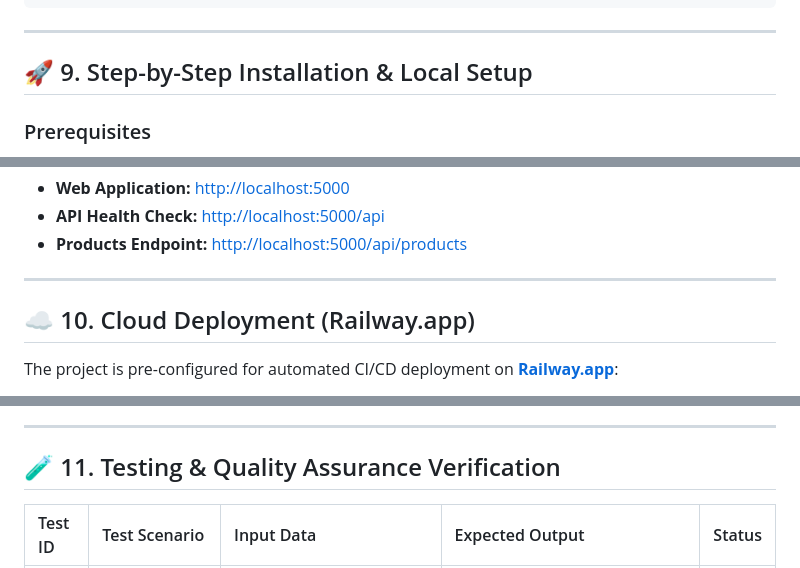
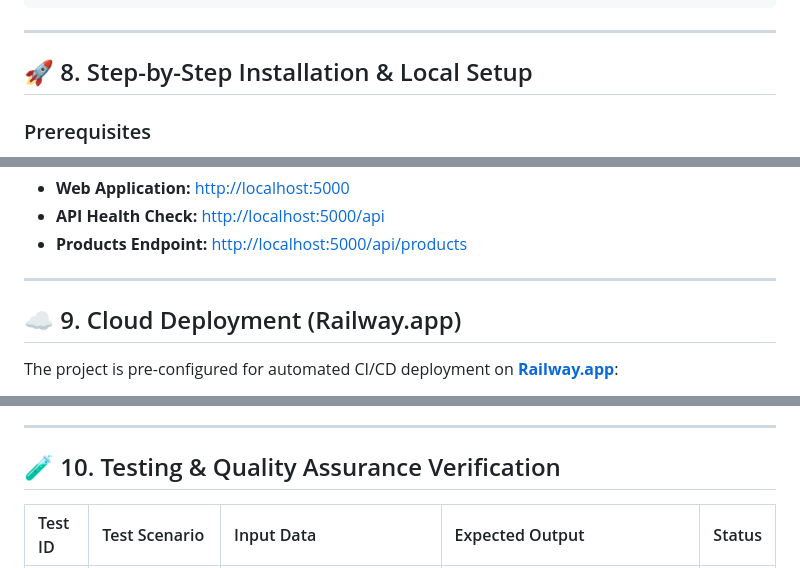
Before and after one commit to reezmahanan/Project-04, a Markdown page: README.md, 3 parts joined by grey strips. Rendered like a GitHub page.

```diff
--- a/README.md
+++ b/README.md
@@ -172,7 +137,7 @@ Project 4/
 
 ---
 
-## 🚀 9. Step-by-Step Installation & Local Setup
+## 🚀 8. Step-by-Step Installation & Local Setup
 
 ### Prerequisites
 * **Node.js:** v18.0.0 or higher
@@ -218,7 +183,7 @@ npm start
 
 ---
 
-## ☁️ 10. Cloud Deployment (Railway.app)
+## ☁️ 9. Cloud Deployment (Railway.app)
 
 The project is pre-configured for automated CI/CD deployment on **[Railway.app](https://railway.com)**:
 
@@ -235,7 +200,7 @@ The project is pre-configured for automated CI/CD deployment on **[Railway.app](
 
 ---
 
-## 🧪 11. Testing & Quality Assurance Verification
+## 🧪 10. Testing & Quality Assurance Verification
 
 | Test ID | Test Scenario | Input Data | Expected Output | Status |
 | :--- | :--- | :--- | :--- | :--- |
```
Also changed, not shown: other parts of README.md (+11 -46 lines).
